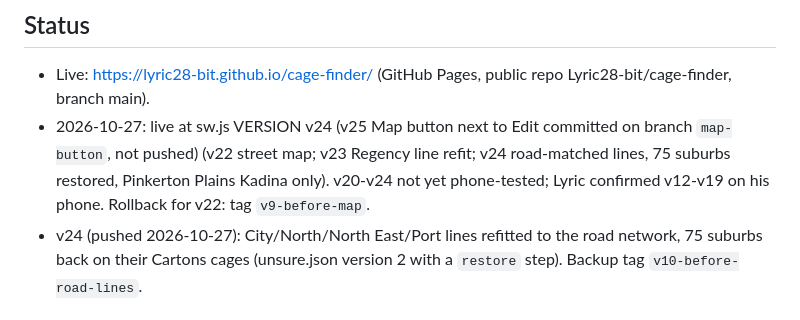
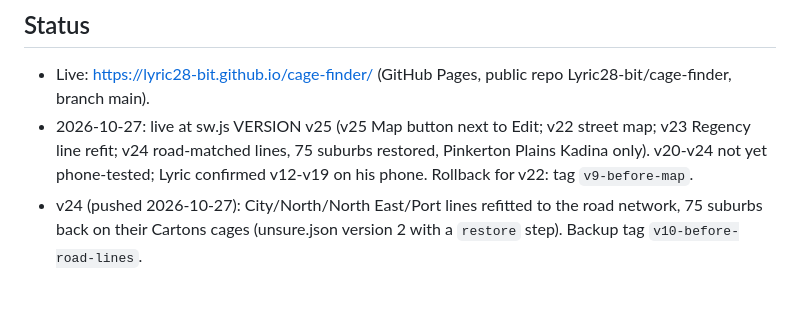
Before and after one commit to Lyric28-bit/cage-finder, a Markdown page: CLAUDE.md, the part around the change. Drawn GitHub-style.

Commit message:
CLAUDE.md: v25 pushed
Co-Authored-By: Claude Opus 5.5 <noreply@anthropic.com>

```diff
--- a/CLAUDE.md
+++ b/CLAUDE.md
@@ -6,7 +6,7 @@ Working rules in short: back up (git tag + Desktop folder copy) before a big cha
 
 ## Status
 - Live: https://lyric28-bit.github.io/cage-finder/ (GitHub Pages, public repo Lyric28-bit/cage-finder, branch main).
-- 2026-10-27: live at sw.js VERSION v24 (v25 Map button next to Edit committed on branch `map-button`, not pushed) (v22 street map; v23 Regency line refit; v24 road-matched lines, 75 suburbs restored, Pinkerton Plains Kadina only). v20-v24 not yet phone-tested; Lyric confirmed v12-v19 on his phone. Rollback for v22: tag `v9-before-map`.
+- 2026-10-27: live at sw.js VERSION v25 (v25 Map button next to Edit; v22 street map; v23 Regency line refit; v24 road-matched lines, 75 suburbs restored, Pinkerton Plains Kadina only). v20-v24 not yet phone-tested; Lyric confirmed v12-v19 on his phone. Rollback for v22: tag `v9-before-map`.
 - v24 (pushed 2026-10-27): City/North/North East/Port lines refitted to the road network, 75 suburbs back on their Cartons cages (unsure.json version 2 with a `restore` step). Backup tag `v10-before-road-lines`.
 
 ## What it is
```
